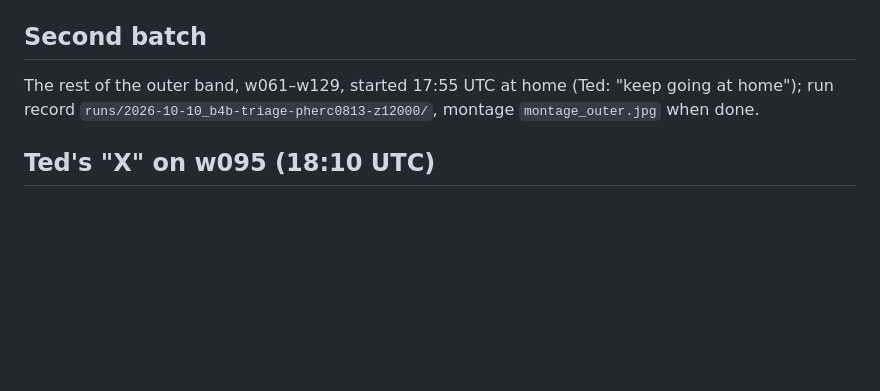
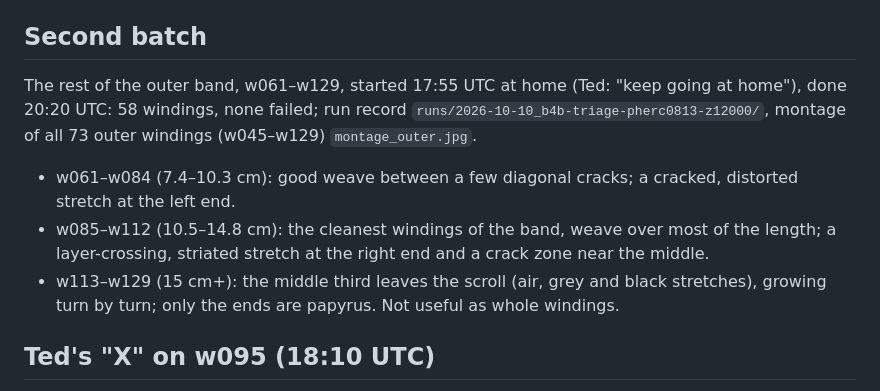
Before and after one commit to skuzbucket1/scroll-prize, a Markdown page: notes/b4-triage-2026-10-10.md, the part around the change. Rendered like a GitHub page; blank space fills up the shorter version.

Commit message:
B4 notes: outer-band triage done (w085-w112 cleanest; w113+ leave the scroll)

```diff
--- a/notes/b4-triage-2026-10-10.md
+++ b/notes/b4-triage-2026-10-10.md
@@ -27,8 +27,14 @@ Montages (Mac, not in git): `data/PHerc0813/reviews/2026-10-10_b4-triage/montage
 
 ## Second batch
 
-The rest of the outer band, w061–w129, started 17:55 UTC at home (Ted: "keep going at home"); run record
-`runs/2026-10-10_b4b-triage-pherc0813-z12000/`, montage `montage_outer.jpg` when done.
+The rest of the outer band, w061–w129, started 17:55 UTC at home (Ted: "keep going at home"), done 20:20 UTC: 58 windings, none failed; run record
+`runs/2026-10-10_b4b-triage-pherc0813-z12000/`, montage of all 73 outer windings (w045–w129) `montage_outer.jpg`.
+
+- w061–w084 (7.4–10.3 cm): good weave between a few diagonal cracks; a cracked, distorted stretch at the left end.
+- w085–w112 (10.5–14.8 cm): the cleanest windings of the band, weave over most of the length; a layer-crossing, striated
+  stretch at the right end and a crack zone near the middle.
+- w113–w129 (15 cm+): the middle third leaves the scroll (air, grey and black stretches), growing turn by turn; only the
+  ends are papyrus. Not useful as whole windings.
 
 ## Ted's "X" on w095 (18:10 UTC)
 
```
